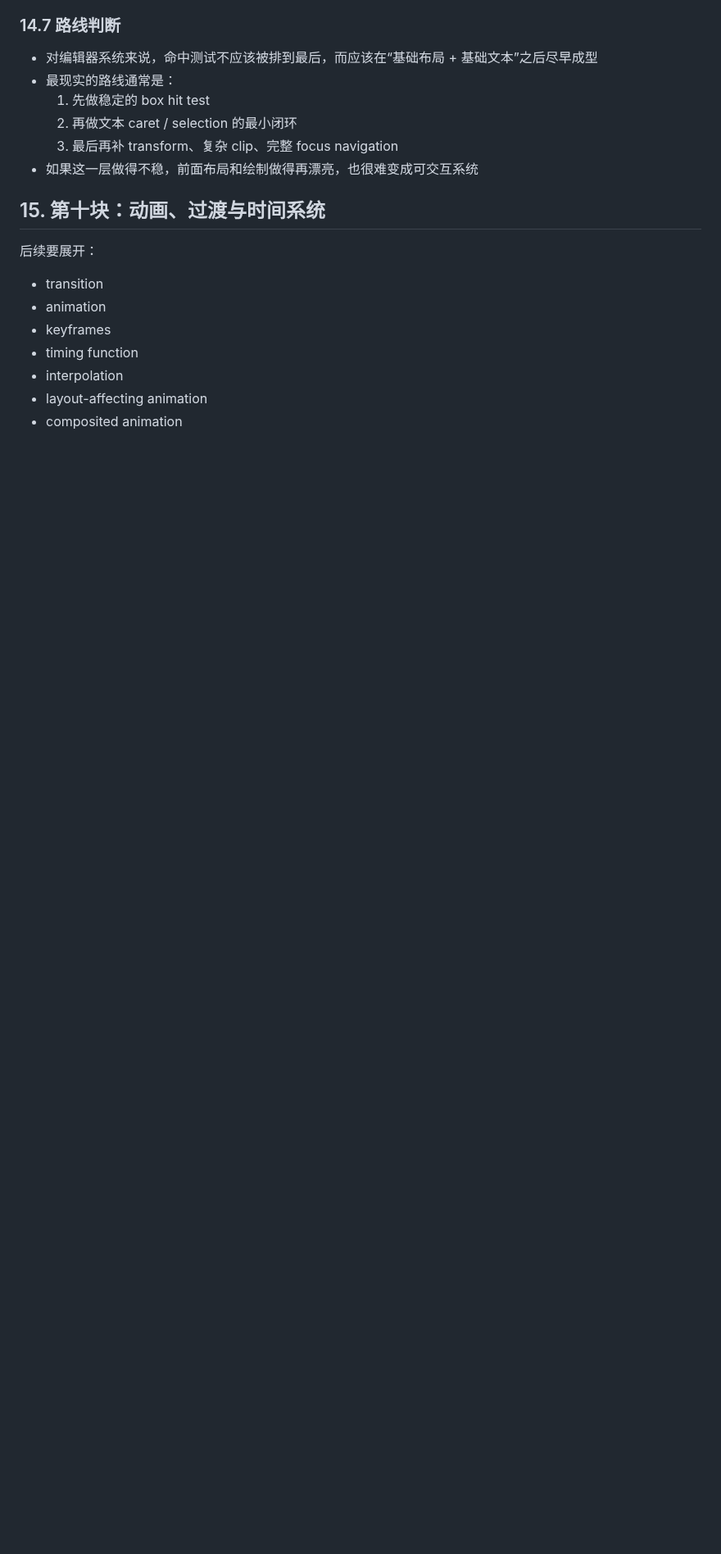
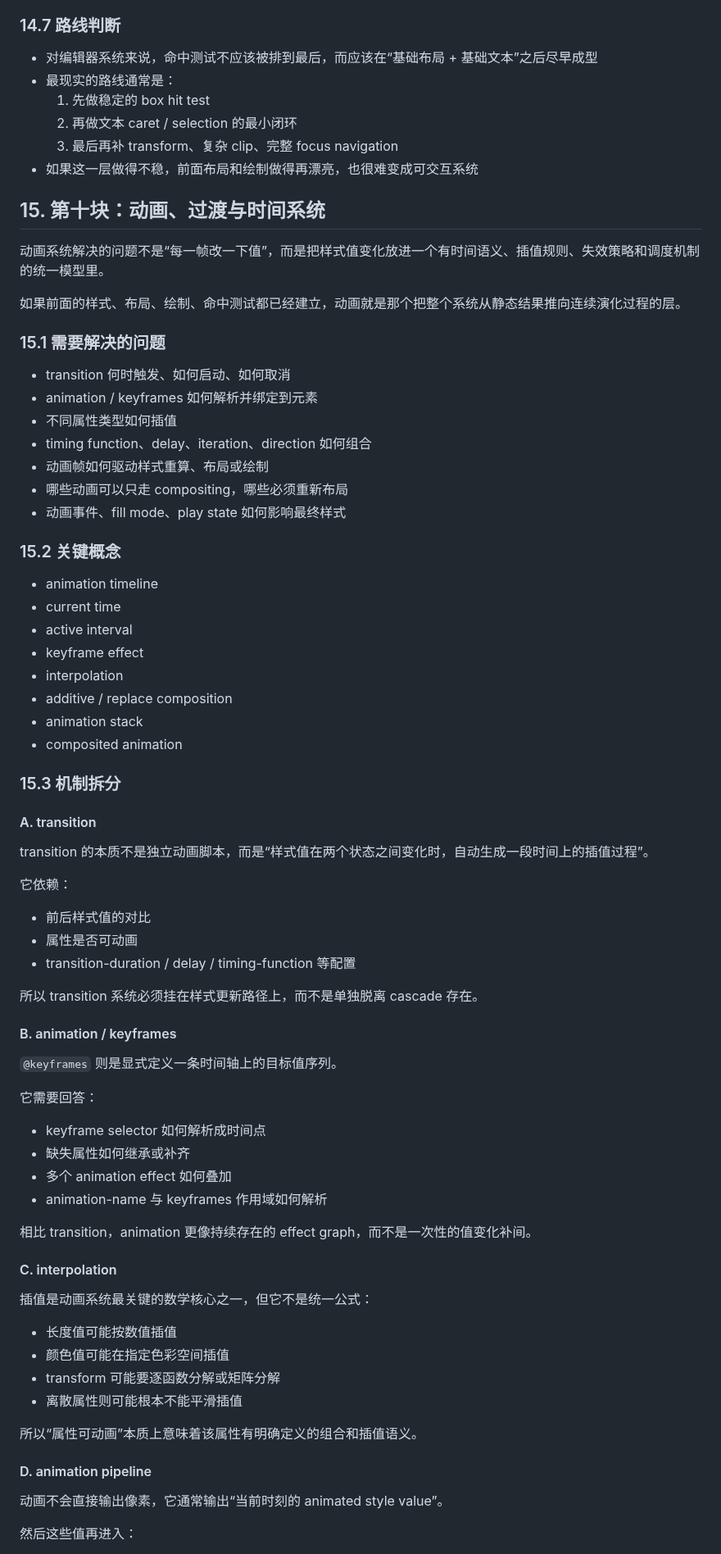
Before and after one commit to ch3coohlink/MetaEditor, a Markdown page: doc/legacy/css-roadmap.md, the part around one of its changes. Shown at 82% size. Drawn GitHub-style; blank space fills up the shorter version.

Commit message:
docs(css): expand animation and timing chapter

```diff
--- a/doc/legacy/css-roadmap.md
+++ b/doc/legacy/css-roadmap.md
@@ -1735,12 +1735,72 @@ selection 不只是两个逻辑位置，它还需要导出一组视觉几何结
 
 ## 15. 第十块：动画、过渡与时间系统
 
-后续要展开：
-
-- transition
-- animation
-- keyframes
-- timing function
+动画系统解决的问题不是“每一帧改一下值”，而是把样式值变化放进一个有时间语义、插值规则、失效策略和调度机制的统一模型里。
+
+如果前面的样式、布局、绘制、命中测试都已经建立，动画就是那个把整个系统从静态结果推向连续演化过程的层。
+
+### 15.1 需要解决的问题
+
+- transition 何时触发、如何启动、如何取消
+- animation / keyframes 如何解析并绑定到元素
+- 不同属性类型如何插值
+- timing function、delay、iteration、direction 如何组合
+- 动画帧如何驱动样式重算、布局或绘制
+- 哪些动画可以只走 compositing，哪些必须重新布局
+- 动画事件、fill mode、play state 如何影响最终样式
+
+### 15.2 关键概念
+
+- animation timeline
+- current time
+- active interval
+- keyframe effect
 - interpolation
-- layout-affecting animation
+- additive / replace composition
+- animation stack
 - composited animation
+
+### 15.3 机制拆分
+
+#### A. transition
+
+transition 的本质不是独立动画脚本，而是“样式值在两个状态之间变化时，自动生成一段时间上的插值过程”。
+
+它依赖：
+
+- 前后样式值的对比
+- 属性是否可动画
+- transition-duration / delay / timing-function 等配置
+
+所以 transition 系统必须挂在样式更新路径上，而不是单独脱离 cascade 存在。
+
+#### B. animation / keyframes
+
+`@keyframes` 则是显式定义一条时间轴上的目标值序列。
+
+它需要回答：
+
+- keyframe selector 如何解析成时间点
+- 缺失属性如何继承或补齐
+- 多个 animation effect 如何叠加
+- animation-name 与 keyframes 作用域如何解析
+
+相比 transition，animation 更像持续存在的 effect graph，而不是一次性的值变化补间。
+
+#### C. interpolation
+
+插值是动画系统最关键的数学核心之一，但它不是统一公式：
+
+- 长度值可能按数值插值
+- 颜色值可能在指定色彩空间插值
+- transform 可能要逐函数分解或矩阵分解
+- 离散属性则可能根本不能平滑插值
+
+所以“属性可动画”本质上意味着该属性有明确定义的组合和插值语义。
+
+#### D. animation pipeline
+
+动画不会直接输出像素，它通常输出“当前时刻的 animated style value”。
+
+然后这些值再进入：
+
```
Also changed, not shown: other parts of doc/legacy/css-roadmap.md (+68 -0 lines).
